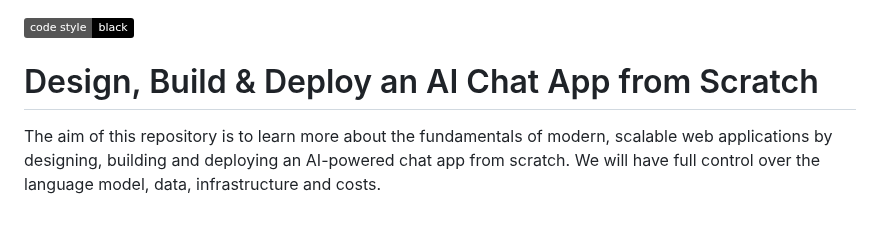
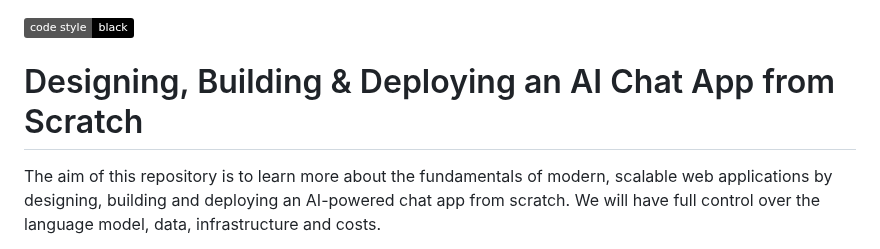
Before and after one commit to jsbaan/ai-app-from-scratch, a Markdown page: README.md, the part around the change. Rendered like a GitHub page; badges without logos; blank space fills up the shorter version.

```diff
--- a/README.md
+++ b/README.md
@@ -1,5 +1,5 @@
 <a href="https://github.com/psf/black"><img alt="Code style: black" src="https://img.shields.io/badge/code%20style-black-000000.svg"></a>
-# Design, Build & Deploy an AI Chat App from Scratch
+# Designing, Building & Deploying an AI Chat App from Scratch
 
 The aim of this repository is to learn more about the fundamentals of modern, scalable web applications by designing, building and deploying an AI-powered chat app from scratch. We will have full control over the language model, data, infrastructure and costs.
 
```
